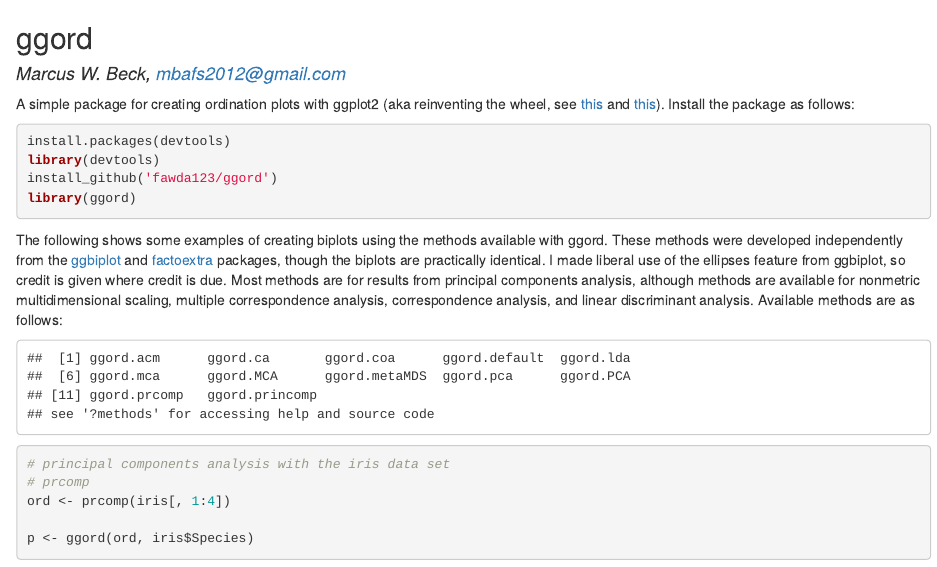
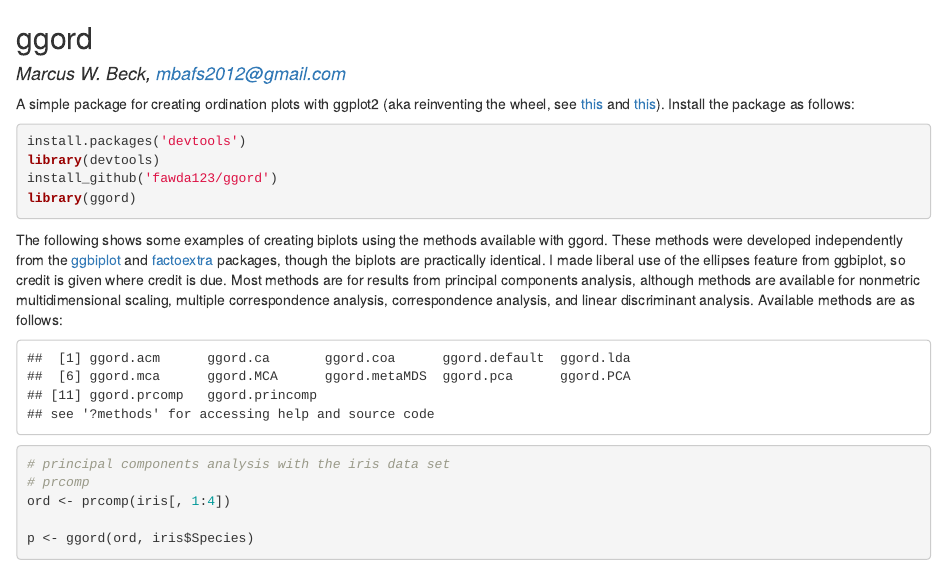
Before and after one commit to fawda123/ggord, an R Markdown document (README.Rmd): the page in a window 1100 px wide, from its top. Rendered offline with R 4.5, knitr and Pandoc, with nearby package versions; code that draws random numbers runs with fixed seeds of ours; some code elsewhere in the file could not run offline; badge pictures from the web are left out.

Commit message:
readme typo

````diff
--- a/README.Rmd
+++ b/README.Rmd
@@ -15,7 +15,7 @@
 A simple package for creating ordination plots with ggplot2 (aka reinventing the wheel, see [this](https://github.com/vqv/ggbiplot) and [this](https://github.com/kassambara/factoextra)).  Install the package as follows:
 
 ```{r, eval = FALSE}
-install.packages(devtools)
+install.packages('devtools')
 library(devtools)
 install_github('fawda123/ggord')
 library(ggord)
````
Also changed, not shown: README.html, README.md, README_files/figure-html/unnamed-chunk-3-1.png, README_files/figure-html/unnamed-chunk-3-10.png, README_files/figure-html/unnamed-chunk-3-11.png, README_files/figure-html/unnamed-chunk-3-12.png, README_files/figure-html/unnamed-chunk-3-13.png, README_files/figure-html/unnamed-chunk-3-14.png, README_files/figure-html/unnamed-chunk-3-15.png, README_files/figure-html/unnamed-chunk-3-2.png, README_files/figure-html/unnamed-chunk-3-3.png, README_files/figure-html/unnamed-chunk-3-4.png, README_files/figure-html/unnamed-chunk-3-5.png, README_files/figure-html/unnamed-chunk-3-6.png, 3 more files.
